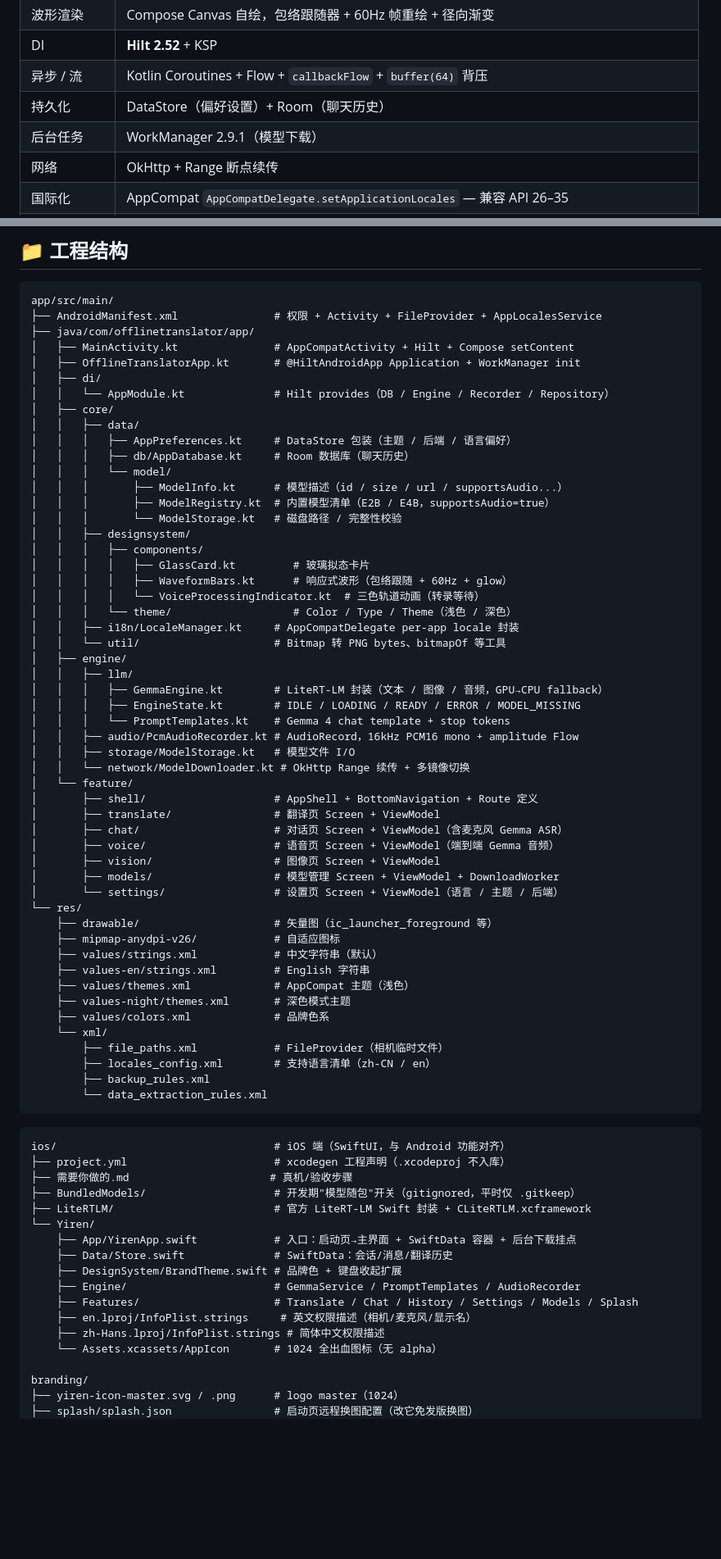
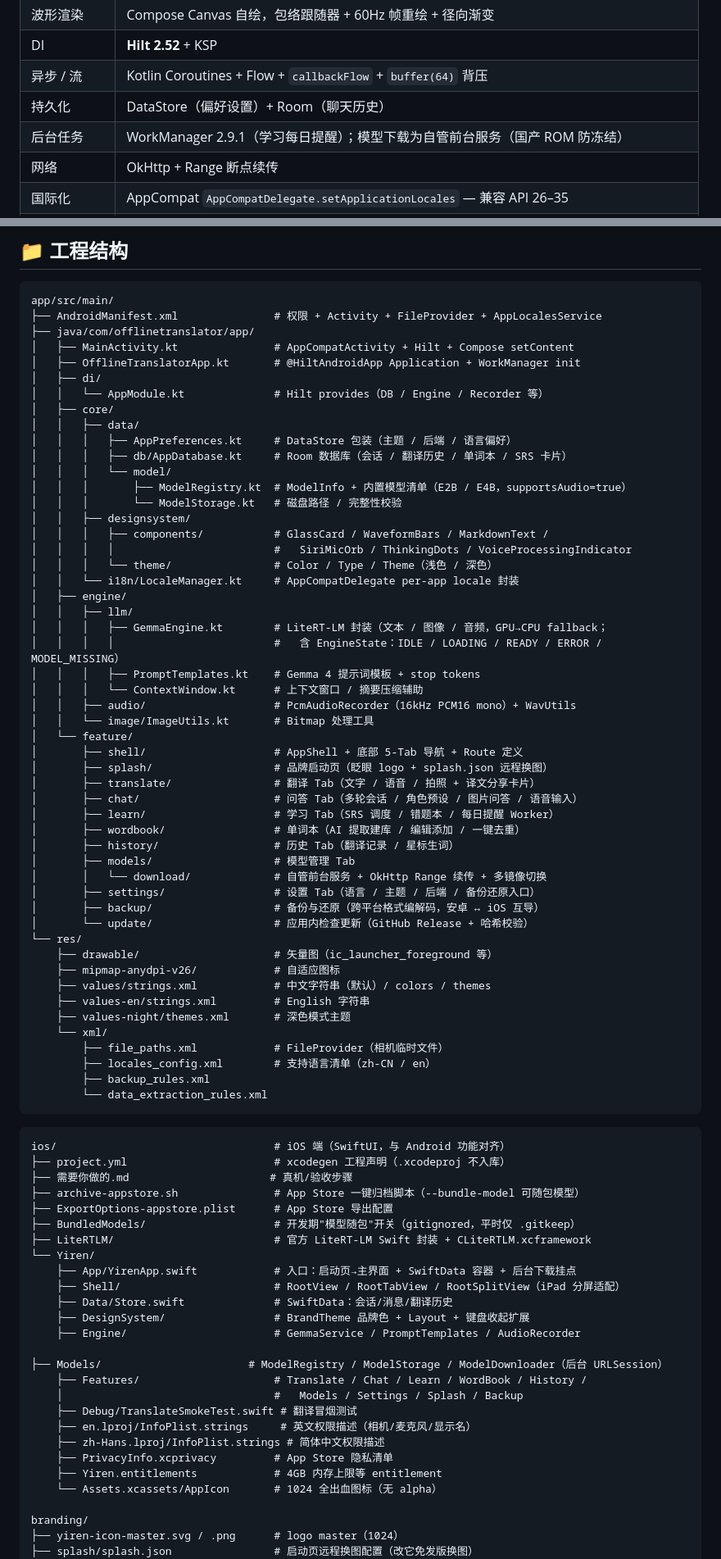
Before and after one commit to chunguangwei/offline-translator, a Markdown page: README.md, 2 parts joined by grey strips. Shown at 82% size. Drawn GitHub-style; blank space fills up the shorter version.

Commit message:
docs: README 工程结构/上传清单/技术栈对齐实际源码
- 工程结构：移除已下线的 voice/vision、engine/storage、engine/network、core/util，
  补上 learn/wordbook/history/backup/update/splash、models/download 前台服务、
  ContextWindow、ImageUtils 及新增设计组件；EngineState/ModelInfo 标注真实所在文件
- iOS 结构补 Shell（iPad 适配）/Models/Debug/PrivacyInfo/entitlements/归档脚本
- 上传 GitHub 源码表格同步为真实文件清单
- 技术栈：WorkManager 改为仅用于学习每日提醒，模型下载为自管前台服务

```diff
--- a/README.md
+++ b/README.md
@@ -90,7 +90,7 @@
 | DI | **Hilt 2.52** + KSP |
 | 异步 / 流 | Kotlin Coroutines + Flow + `callbackFlow` + `buffer(64)` 背压 |
 | 持久化 | DataStore（偏好设置）+ Room（聊天历史） |
-| 后台任务 | WorkManager 2.9.1（模型下载） |
+| 后台任务 | WorkManager 2.9.1（学习每日提醒）；模型下载为自管前台服务（国产 ROM 防冻结） |
 | 网络 | OkHttp + Range 断点续传 |
 | 国际化 | AppCompat `AppCompatDelegate.setApplicationLocales` — 兼容 API 26–35 |
 | Activity 基类 | `AppCompatActivity`（Hilt `@AndroidEntryPoint` 兼容） |
@@ -247,47 +247,46 @@ app/src/main/
 │   ├── MainActivity.kt               # AppCompatActivity + Hilt + Compose setContent
 │   ├── OfflineTranslatorApp.kt       # @HiltAndroidApp Application + WorkManager init
 │   ├── di/
-│   │   └── AppModule.kt              # Hilt provides（DB / Engine / Recorder / Repository）
+│   │   └── AppModule.kt              # Hilt provides（DB / Engine / Recorder 等）
 │   ├── core/
 │   │   ├── data/
 │   │   │   ├── AppPreferences.kt     # DataStore 包装（主题 / 后端 / 语言偏好）
-│   │   │   ├── db/AppDatabase.kt     # Room 数据库（聊天历史）
+│   │   │   ├── db/AppDatabase.kt     # Room 数据库（会话 / 翻译历史 / 单词本 / SRS 卡片）
 │   │   │   └── model/
-│   │   │       ├── ModelInfo.kt      # 模型描述（id / size / url / supportsAudio...）
-│   │   │       ├── ModelRegistry.kt  # 内置模型清单（E2B / E4B，supportsAudio=true）
+│   │   │       ├── ModelRegistry.kt  # ModelInfo + 内置模型清单（E2B / E4B，supportsAudio=true）
 │   │   │       └── ModelStorage.kt   # 磁盘路径 / 完整性校验
 │   │   ├── designsystem/
-│   │   │   ├── components/
-│   │   │   │   ├── GlassCard.kt         # 玻璃拟态卡片
-│   │   │   │   ├── WaveformBars.kt      # 响应式波形（包络跟随 + 60Hz + glow）
-│   │   │   │   └── VoiceProcessingIndicator.kt  # 三色轨道动画（转录等待）
-│   │   │   └── theme/                   # Color / Type / Theme（浅色 / 深色）
-│   │   ├── i18n/LocaleManager.kt     # AppCompatDelegate per-app locale 封装
-│   │   └── util/                     # Bitmap 转 PNG bytes、bitmapOf 等工具
+│   │   │   ├── components/           # GlassCard / WaveformBars / MarkdownText /
+│   │   │   │                         #   SiriMicOrb / ThinkingDots / VoiceProcessingIndicator
+│   │   │   └── theme/                # Color / Type / Theme（浅色 / 深色）
+│   │   └── i18n/LocaleManager.kt     # AppCompatDelegate per-app locale 封装
 │   ├── engine/
 │   │   ├── llm/
-│   │   │   ├── GemmaEngine.kt        # LiteRT-LM 封装（文本 / 图像 / 音频，GPU→CPU fallback）
-│   │   │   ├── EngineState.kt        # IDLE / LOADING / READY / ERROR / MODEL_MISSING
-│   │   │   └── PromptTemplates.kt    # Gemma 4 chat template + stop tokens
-│   │   ├── audio/PcmAudioRecorder.kt # AudioRecord，16kHz PCM16 mono + amplitude Flow
-│   │   ├── storage/ModelStorage.kt   # 模型文件 I/O
-│   │   └── network/ModelDownloader.kt # OkHttp Range 续传 + 多镜像切换
+│   │   │   ├── GemmaEngine.kt        # LiteRT-LM 封装（文本 / 图像 / 音频，GPU→CPU fallback；
+│   │   │   │                         #   含 EngineState：IDLE / LOADING / READY / ERROR / MODEL_MISSING）
+│   │   │   ├── PromptTemplates.kt    # Gemma 4 提示词模板 + stop tokens
+│   │   │   └── ContextWindow.kt      # 上下文窗口 / 摘要压缩辅助
+│   │   ├── audio/                    # PcmAudioRecorder（16kHz PCM16 mono）+ WavUtils
+│   │   └── image/ImageUtils.kt       # Bitmap 处理工具
 │   └── feature/
-│       ├── shell/                    # AppShell + BottomNavigation + Route 定义
-│       ├── translate/                # 翻译页 Screen + ViewModel
-│       ├── chat/                     # 对话页 Screen + ViewModel（含麦克风 Gemma ASR）
-│       ├── voice/                    # 语音页 Screen + ViewModel（端到端 Gemma 音频）
-│       ├── vision/                   # 图像页 Screen + ViewModel
-│       ├── models/                   # 模型管理 Screen + ViewModel + DownloadWorker
-│       └── settings/                 # 设置页 Screen + ViewModel（语言 / 主题 / 后端）
+│       ├── shell/                    # AppShell + 底部 5-Tab 导航 + Route 定义
+│       ├── splash/                   # 品牌启动页（眨眼 logo + splash.json 远程换图）
+│       ├── translate/                # 翻译 Tab（文字 / 语音 / 拍照 + 译文分享卡片）
+│       ├── chat/                     # 问答 Tab（多轮会话 / 角色预设 / 图片问答 / 语音输入）
+│       ├── learn/                    # 学习 Tab（SRS 调度 / 错题本 / 每日提醒 Worker）
+│       ├── wordbook/                 # 单词本（AI 提取建库 / 编辑添加 / 一键去重）
+│       ├── history/                  # 历史 Tab（翻译记录 / 星标生词）
+│       ├── models/                   # 模型管理 Tab
+│       │   └── download/             # 自管前台服务 + OkHttp Range 续传 + 多镜像切换
+│       ├── settings/                 # 设置 Tab（语言 / 主题 / 后端 / 备份还原入口）
+│       ├── backup/                   # 备份与还原（跨平台格式编解码，安卓 ↔ iOS 互导）
+│       └── update/                   # 应用内检查更新（GitHub Release + 哈希校验）
 └── res/
     ├── drawable/                     # 矢量图（ic_launcher_foreground 等）
     ├── mipmap-anydpi-v26/            # 自适应图标
-    ├── values/strings.xml            # 中文字符串（默认）
+    ├── values/strings.xml            # 中文字符串（默认）/ colors / themes
     ├── values-en/strings.xml         # English 字符串
-    ├── values/themes.xml             # AppCompat 主题（浅色）
     ├── values-night/themes.xml       # 深色模式主题
-    ├── values/colors.xml             # 品牌色系
     └── xml/
         ├── file_paths.xml            # FileProvider（相机临时文件）
         ├── locales_config.xml        # 支持语言清单（zh-CN / en）
@@ -299,16 +298,24 @@ app/src/main/
 ios/                                  # iOS 端（SwiftUI，与 Android 功能对齐）
 ├── project.yml                       # xcodegen 工程声明（.xcodeproj 不入库）
 ├── 需要你做的.md                      # 真机/验收步骤
+├── archive-appstore.sh               # App Store 一键归档脚本（--bundle-model 可随包模型）
+├── ExportOptions-appstore.plist      # App Store 导出配置
 ├── BundledModels/                    # 开发期"模型随包"开关（gitignored，平时仅 .gitkeep）
 ├── LiteRTLM/                         # 官方 LiteRT-LM Swift 封装 + CLiteRTLM.xcframework
 └── Yiren/
     ├── App/YirenApp.swift            # 入口：启动页→主界面 + SwiftData 容器 + 后台下载挂点
+    ├── Shell/                        # RootView / RootTabView / RootSplitView（iPad 分屏适配）
     ├── Data/Store.swift              # SwiftData：会话/消息/翻译历史
-    ├── DesignSystem/BrandTheme.swift # 品牌色 + 键盘收起扩展
+    ├── DesignSystem/                 # BrandTheme 品牌色 + Layout + 键盘收起扩展
     ├── Engine/                       # GemmaService / PromptTemplates / AudioRecorder
-    ├── Features/                     # Translate / Chat / History / Settings / Models / Splash
+    ├── Models/                       # ModelRegistry / ModelStorage / ModelDownloader（后台 URLSession）
+    ├── Features/                     # Translate / Chat / Learn / WordBook / History /
+    │                                 #   Models / Settings / Splash / Backup
+    ├── Debug/TranslateSmokeTest.swift # 翻译冒烟测试
     ├── en.lproj/InfoPlist.strings     # 英文权限描述（相机/麦克风/显示名）
     ├── zh-Hans.lproj/InfoPlist.strings # 简体中文权限描述
+    ├── PrivacyInfo.xcprivacy         # App Store 隐私清单
+    ├── Yiren.entitlements            # 4GB 内存上限等 entitlement
     └── Assets.xcassets/AppIcon       # 1024 全出血图标（无 alpha）
 
 branding/
```
Also changed, not shown: other parts of README.md (+16 -16 lines).
